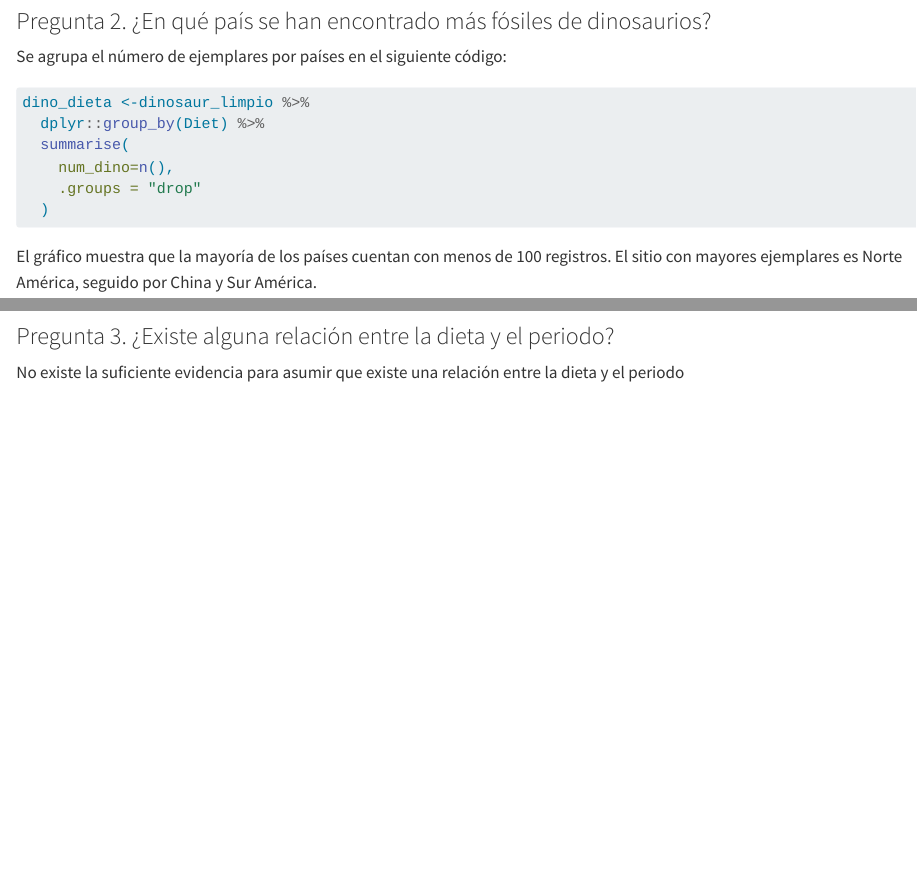
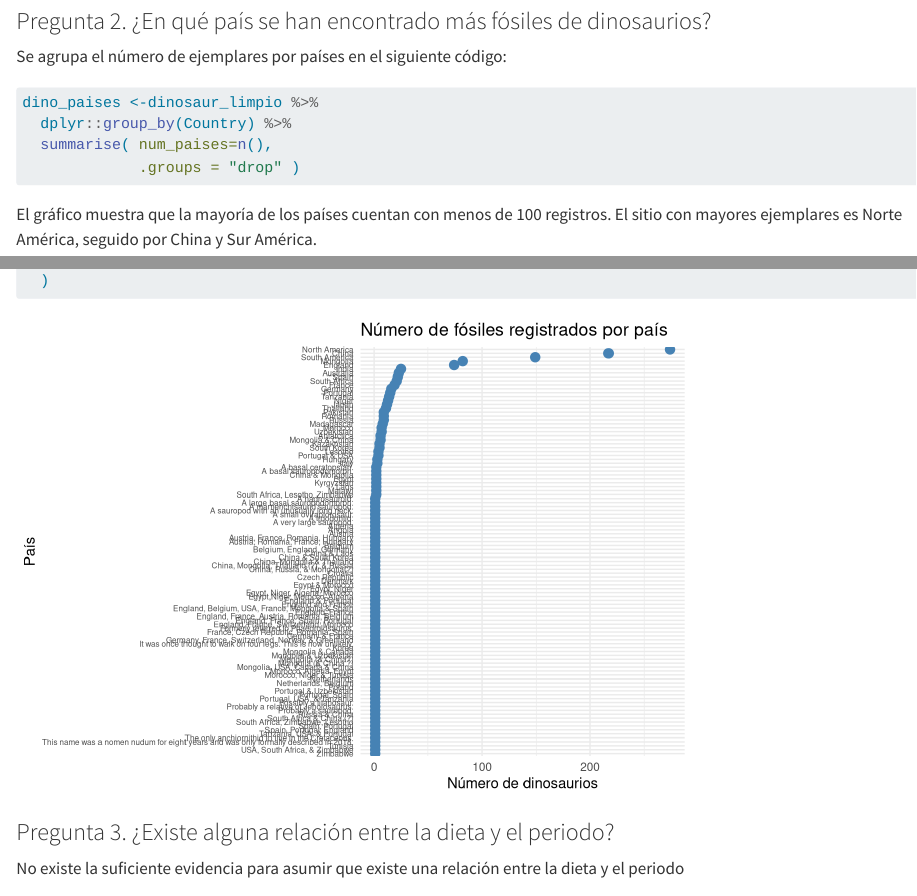
Before and after one commit to JorgeR1695/Poryecto-Final-, a Quarto document (Proyecto_final_Quarto.qmd): the page in a window 1100 px wide, from 8640 px down, and a second part further down, joined at a grey line. Rendered offline with R 4.5, knitr and Pandoc in place of Quarto, with nearby package versions; some code elsewhere in the file could not run offline; long lines of code are wrapped.

Commit message:
Ediciones finales

````diff
--- a/Proyecto_final_Quarto.qmd
+++ b/Proyecto_final_Quarto.qmd
@@ -203,12 +203,10 @@
 Se agrupa el número de ejemplares por países en el siguiente código:
 
 ```{r}
-dino_dieta <-dinosaur_limpio %>%
-  dplyr::group_by(Diet) %>%
-  summarise(
-    num_dino=n(),
-    .groups = "drop"
-  )
+dino_paises <-dinosaur_limpio %>%
+  dplyr::group_by(Country) %>%
+  summarise( num_paises=n(),
+             .groups = "drop" )
 ```
 
 El gráfico muestra que la mayoría de los países cuentan con menos de 100 registros. El sitio con mayores ejemplares es Norte América, seguido por China y Sur América.
````
Also changed, not shown: Proyecto_final_Quarto.qmd (8 more changed lines).
